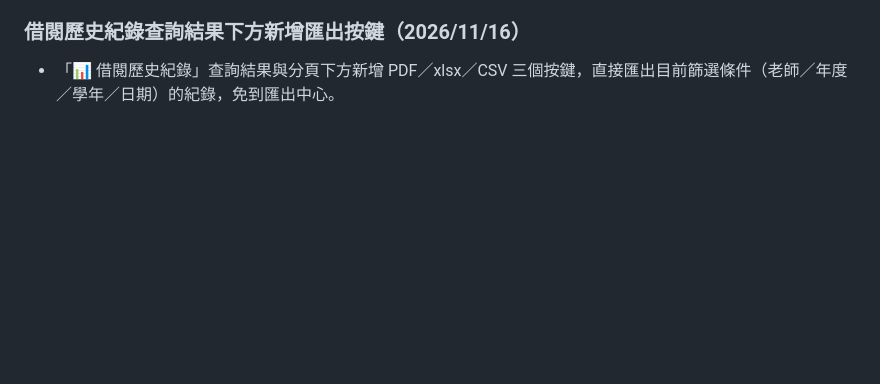
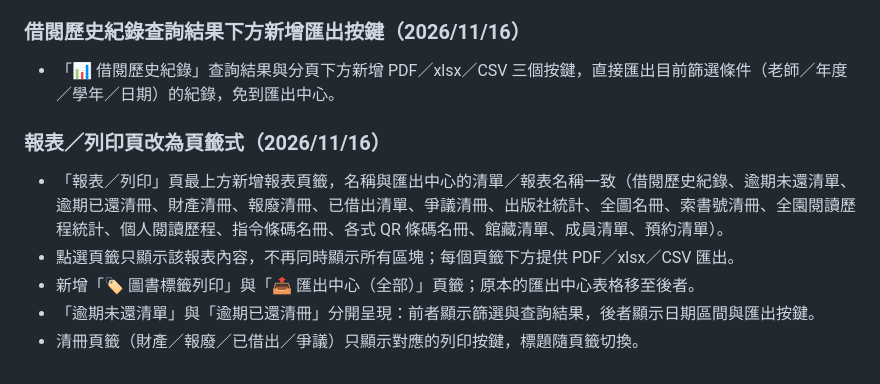
Before and after one commit to roverchen/simple-library, a Markdown page: docs/修訂紀錄.md, the part around the change. GitHub-like rendering; blank space fills up the shorter version.

Commit message:
feat: 報表／列印頁改為頁籤式，依匯出中心報表名稱切換內容

```diff
--- a/docs/修訂紀錄.md
+++ b/docs/修訂紀錄.md
@@ -510,3 +510,10 @@
 
 ### 借閱歷史紀錄查詢結果下方新增匯出按鍵（2026/11/16）
 - 「📊 借閱歷史紀錄」查詢結果與分頁下方新增 PDF／xlsx／CSV 三個按鍵，直接匯出目前篩選條件（老師／年度／學年／日期）的紀錄，免到匯出中心。
+
+### 報表／列印頁改為頁籤式（2026/11/16）
+- 「報表／列印」頁最上方新增報表頁籤，名稱與匯出中心的清單／報表名稱一致（借閱歷史紀錄、逾期未還清單、逾期已還清冊、財產清冊、報廢清冊、已借出清單、爭議清冊、出版社統計、全圖名冊、索書號清冊、全園閱讀歷程統計、個人閱讀歷程、指令條碼名冊、各式 QR 條碼名冊、館藏清單、成員清單、預約清單）。
+- 點選頁籤只顯示該報表內容，不再同時顯示所有區塊；每個頁籤下方提供 PDF／xlsx／CSV 匯出。
+- 新增「🏷️ 圖書標籤列印」與「📤 匯出中心（全部）」頁籤；原本的匯出中心表格移至後者。
+- 「逾期未還清單」與「逾期已還清冊」分開呈現：前者顯示篩選與查詢結果，後者顯示日期區間與匯出按鍵。
+- 清冊頁籤（財產／報廢／已借出／爭議）只顯示對應的列印按鍵，標題隨頁籤切換。
```
Also changed, not shown: docs/操作手冊.md (+14 -8 lines), docs/images/07-report.png, docs/images/14-report.png, 2 other files.
